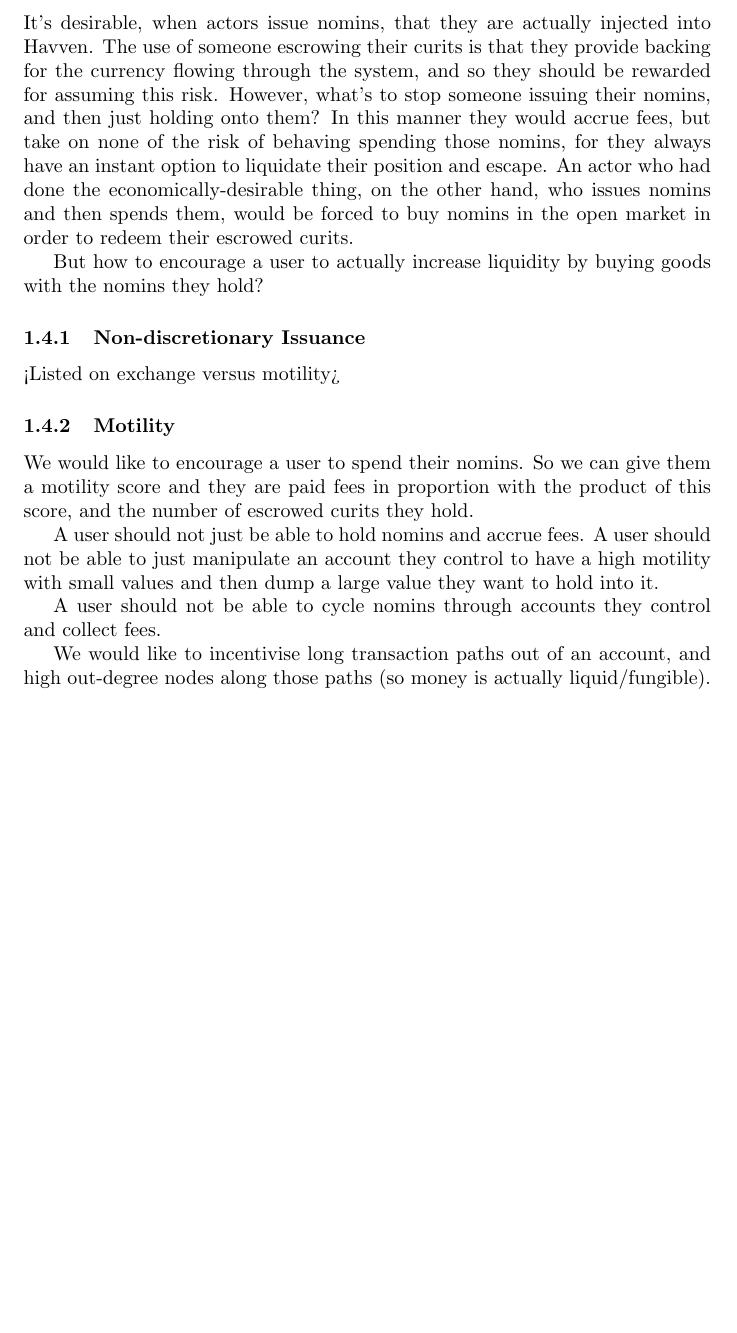
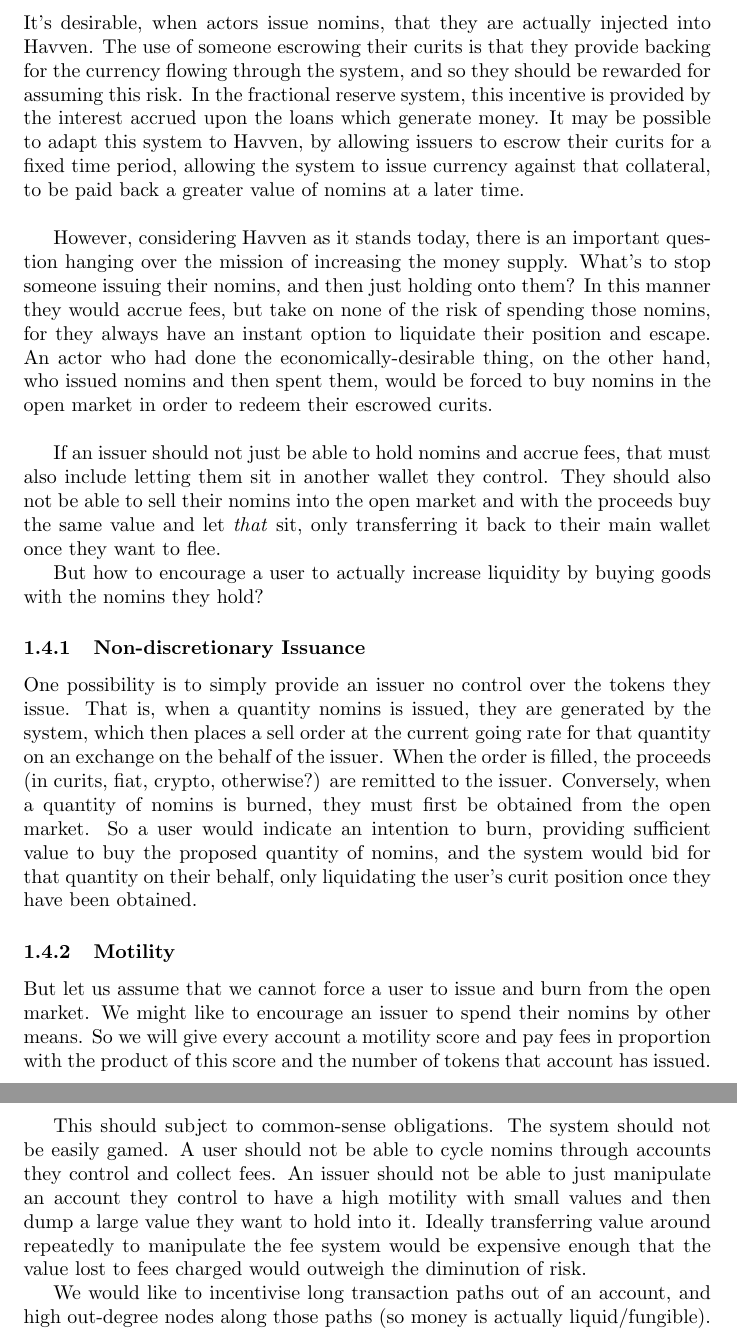
Before and after one commit to Synthetixio/simulation, a LaTeX document (analysis/analysis.tex): part of page 6 of 14 before the commit and two parts of pages 6 and 7 of 14 after it, the two joined at a grey line, cut so that both start at the same text, the shorter picture padded with empty space. Compiled offline with pdfLaTeX.

Commit message:
Extended nomin issuance discussion.

```diff
--- a/analysis/analysis.tex
+++ b/analysis/analysis.tex
@@ -161,38 +162,56 @@
 
 It's desirable, when actors issue nomins, that they are actually injected into Havven.
 The use of someone escrowing their curits is that they provide backing for the currency flowing through the system,
-and so they should be rewarded for assuming this risk.
-However, what's to stop someone issuing their nomins, and then just holding onto them? In this manner they
-would accrue fees, but take on none of the risk of behaving spending those nomins, for they always have an instant
+and so they should be rewarded for assuming this risk. In the fractional reserve system,
+this incentive is provided by the interest accrued upon the loans which generate money.
+It may be possible to adapt this system to Havven, by allowing issuers to escrow their curits
+for a fixed time period, allowing the system to issue currency against that collateral,
+to be paid back a greater value of nomins at a later time. \\
+
+However, considering Havven as it stands today, there is an important question hanging over the
+mission of increasing the money supply.
+What's to stop someone issuing their nomins, and then just holding onto them? In this manner they
+would accrue fees, but take on none of the risk of spending those nomins, for they always have an instant
 option to liquidate their position and escape. An actor who had done the economically-desirable thing, on
-the other hand, who issues nomins and then spends them, would be forced to buy nomins in the open market in
-order to redeem their escrowed curits.
+the other hand, who issued nomins and then spent them, would be forced to buy nomins in the open market in
+order to redeem their escrowed curits. \\
+
+If an issuer should not just be able to hold nomins and accrue fees, that must also include
+letting them sit in another wallet they control. They should also not be able to sell their nomins
+into the open market and with the proceeds buy the same value and let \textit{that} sit,
+only transferring it back to their main wallet once they want to flee.
 
 But how to encourage a user to actually increase liquidity by buying goods with the nomins they hold?
 
 \subsubsection{Non-discretionary Issuance}
 
-<Listed on exchange versus motility>
-
-
+One possibility is to simply provide an issuer no control over the tokens they issue.
+That is, when a quantity nomins is issued, they are generated by the system, which then places a
+sell order at the current going rate for that quantity on an exchange on the behalf of the issuer.
+When the order is filled, the proceeds (in curits, fiat, crypto, otherwise?) are remitted to the issuer.
+Conversely, when a quantity of nomins is burned, they must first be obtained from the open market.
+So a user would indicate an intention to burn, providing sufficient value to buy the proposed quantity
+of nomins, and the system would bid for that quantity on their behalf, only liquidating the user's
+curit position once they have been obtained.
 
 \subsubsection{Motility}
 
-We would like to encourage a user to spend their nomins. So we can give them a motility score
-and they are paid fees in proportion with the product of this score, and the number of escrowed curits
-they hold.
+But let us assume that we cannot force a user to issue and burn from the open market.
+We might like to encourage an issuer to spend their nomins by other means. So we will give every
+account a motility score and pay fees in proportion with the product of this score and the
+number of tokens that account has issued.
 
-A user should not just be able to hold nomins and accrue fees. A user should not be able to just manipulate
-an account they control to have a high motility with small values and then dump a large value they want to hold
-into it.
-
+This should subject to common-sense obligations. The system should not be easily gamed.
 A user should not be able to cycle nomins through accounts they control and collect fees.
+An issuer should not be able to just manipulate an account they control to have a high
+motility with small values and then dump a large value they want to hold into it.
+Ideally transferring value around repeatedly to manipulate the fee system would be expensive
+enough that the value lost to fees charged would outweigh the diminution of risk.
 
 We would like to incentivise long transaction paths out of an account, and high out-degree nodes along those paths
 (so money is actually liquid/fungible).
 We don't like short cycles. We don't like isolated subgraphs. Would be cool if the money could go into the main
 connected component of the transaction graph as quickly as possible, then circulate in there with high velocity.
-
 
 \paragraph{Definitions}
 \begin{align*}
```
Also changed, not shown: analysis/analysis.pdf, analysis/analysis.tex (3 more changed lines).
